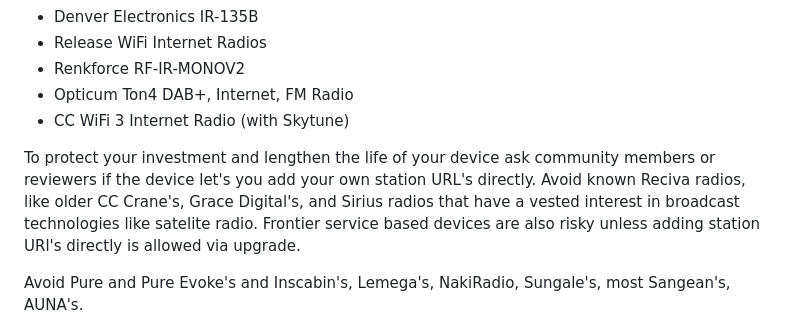
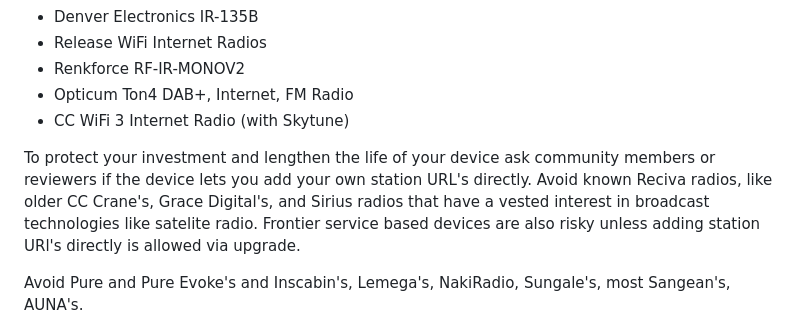
Before and after one commit to duracell80/oceaneyes, a Markdown page: README.md, the part around the change. GitHub-like rendering.

```diff
--- a/README.md
+++ b/README.md
@@ -202,7 +202,7 @@ https://hackaday.io/project/183339-saving-a-reciva-box-from-the-landfill
 - Opticum Ton4 DAB+, Internet, FM Radio
 - CC WiFi 3 Internet Radio (with Skytune)
 
-To protect your investment and lengthen the life of your device ask community members or reviewers if the device let's you add your own station URL's directly. Avoid known Reciva radios, like older CC Crane's, Grace Digital's, and Sirius radios that have a vested interest in broadcast technologies like satelite radio. Frontier service based devices are also risky unless adding station URl's directly is allowed via upgrade.
+To protect your investment and lengthen the life of your device ask community members or reviewers if the device lets you add your own station URL's directly. Avoid known Reciva radios, like older CC Crane's, Grace Digital's, and Sirius radios that have a vested interest in broadcast technologies like satelite radio. Frontier service based devices are also risky unless adding station URl's directly is allowed via upgrade.
 
 Avoid Pure and Pure Evoke's and Inscabin's, Lemega's, NakiRadio, Sungale's, most Sangean's, AUNA's.
 
```
